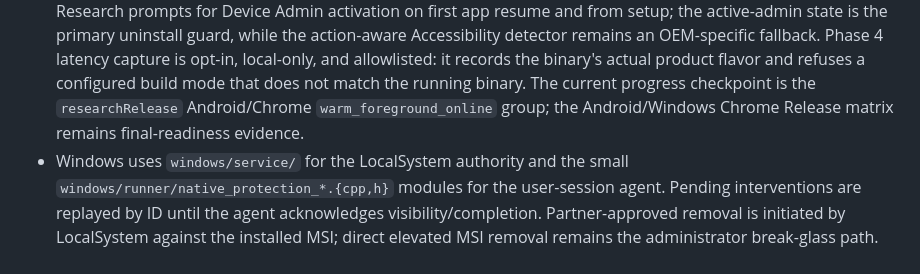
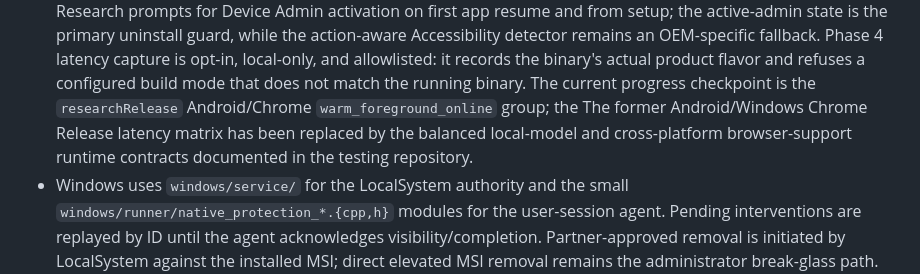
Before and after one commit to Gamblock-AI/Gamblock-AI-Apps, a Markdown page: AGENTS.md, the part around the change. Drawn GitHub-style.

```diff
--- a/AGENTS.md
+++ b/AGENTS.md
@@ -101,7 +101,9 @@ Do not hardcode URLs in features or call Dio from presentation code.
   the binary's actual product flavor and refuses a configured build mode that
   does not match the running binary. The current progress checkpoint is the
   `researchRelease` Android/Chrome `warm_foreground_online` group; the
-  Android/Windows Chrome Release matrix remains final-readiness evidence.
+  The former Android/Windows Chrome Release latency matrix has been replaced by
+  the balanced local-model and cross-platform browser-support runtime contracts
+  documented in the testing repository.
 - Windows uses `windows/service/` for the LocalSystem authority and the
   small `windows/runner/native_protection_*.{cpp,h}` modules for the
   user-session agent. Pending interventions are replayed by ID until the agent
```
Also changed, not shown: README.md (+6 -3 lines), docs/ai/README.md (+8 -6 lines).
